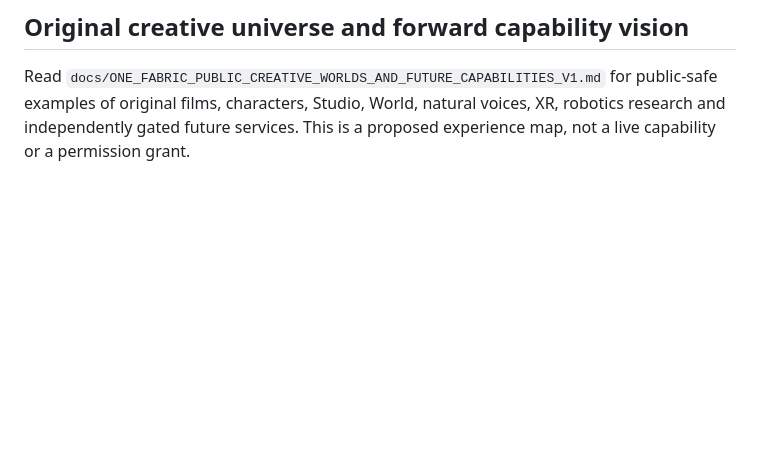
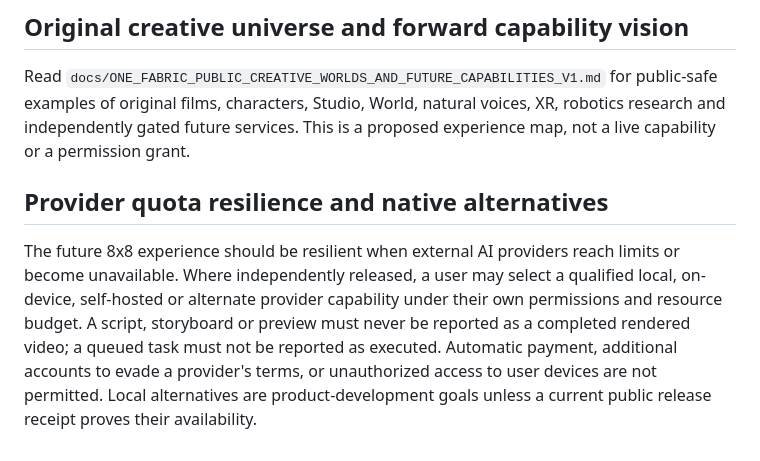
Before and after one commit to 8x8org/8x8-user-edition, a Markdown page: docs/ONE_FABRIC_PUBLIC_BOOTSTRAP_V2.md, the part around the change. GitHub-like rendering; blank space fills up the shorter version.

Commit message:
docs(public): explain quota-aware local alternatives and honest partial outputs

```diff
--- a/docs/ONE_FABRIC_PUBLIC_BOOTSTRAP_V2.md
+++ b/docs/ONE_FABRIC_PUBLIC_BOOTSTRAP_V2.md
@@ -46,3 +46,6 @@ Use this document as *orientation*, not as memory ingestion proof or an executio
 
 ## Original creative universe and forward capability vision
 Read `docs/ONE_FABRIC_PUBLIC_CREATIVE_WORLDS_AND_FUTURE_CAPABILITIES_V1.md` for public-safe examples of original films, characters, Studio, World, natural voices, XR, robotics research and independently gated future services. This is a proposed experience map, not a live capability or a permission grant.
+
+## Provider quota resilience and native alternatives
+The future 8x8 experience should be resilient when external AI providers reach limits or become unavailable. Where independently released, a user may select a qualified local, on-device, self-hosted or alternate provider capability under their own permissions and resource budget. A script, storyboard or preview must never be reported as a completed rendered video; a queued task must not be reported as executed. Automatic payment, additional accounts to evade a provider's terms, or unauthorized access to user devices are not permitted. Local alternatives are product-development goals unless a current public release receipt proves their availability.
```
